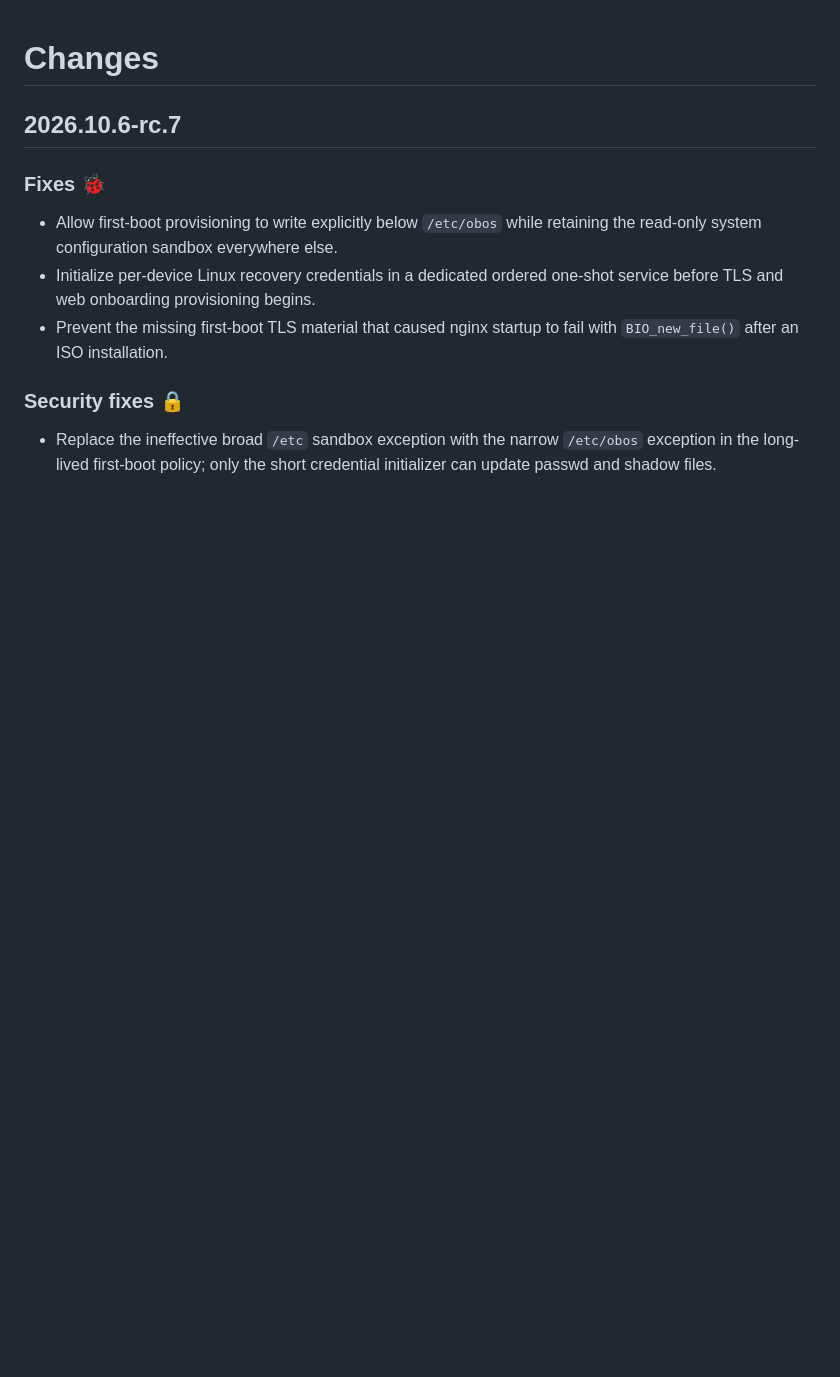
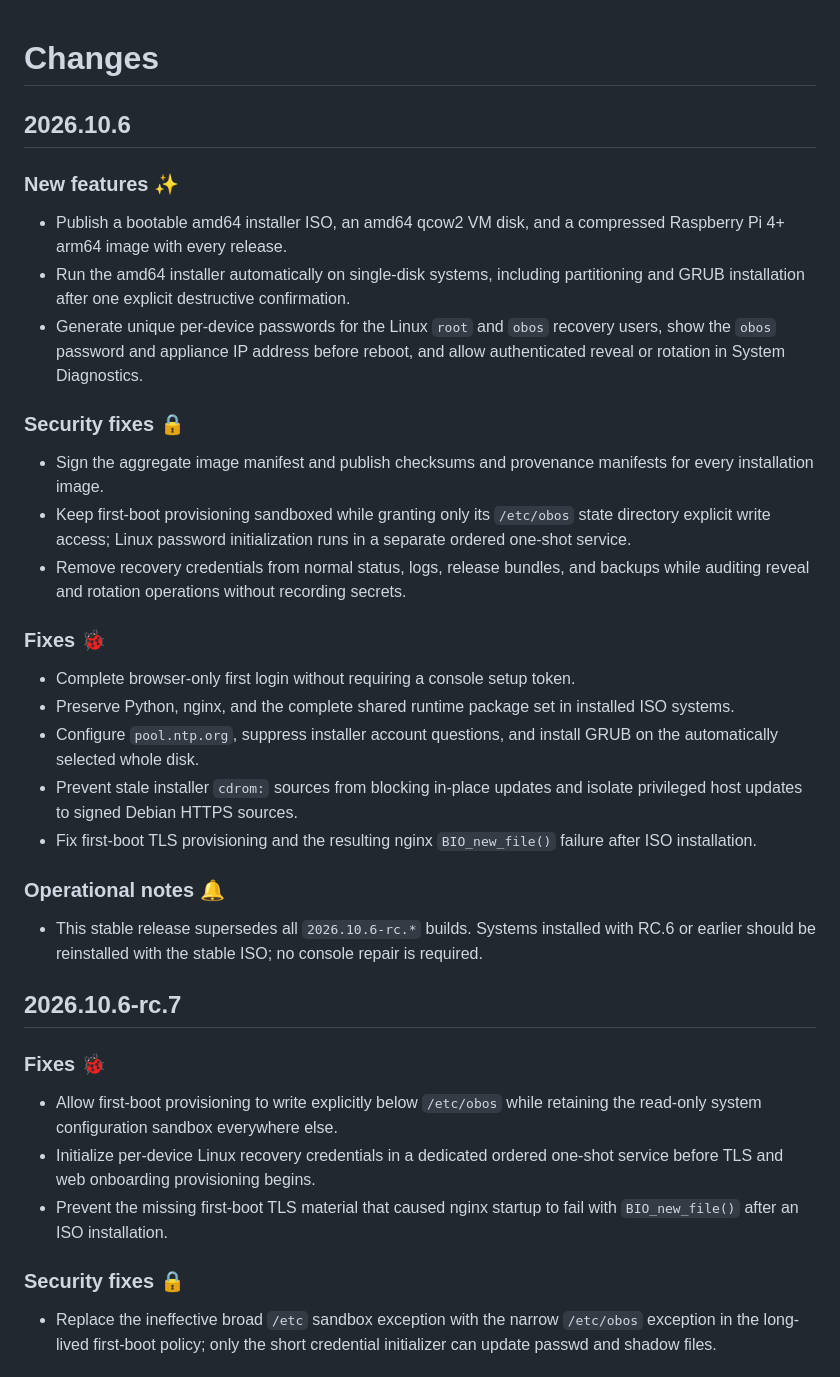
Before and after one commit to abeggled/openbridgeos, a Markdown page: RELEASENOTES.md, the part around the change. Drawn GitHub-style; blank space fills up the shorter version.

Commit message:
docs: prepare 2026.10.6 release notes (#255)

```diff
--- a/RELEASENOTES.md
+++ b/RELEASENOTES.md
@@ -1,4 +1,22 @@
 # Changes
+## 2026.10.6
+### New features ✨
+* Publish a bootable amd64 installer ISO, an amd64 qcow2 VM disk, and a compressed Raspberry Pi 4+ arm64 image with every release.
+* Run the amd64 installer automatically on single-disk systems, including partitioning and GRUB installation after one explicit destructive confirmation.
+* Generate unique per-device passwords for the Linux `root` and `obos` recovery users, show the `obos` password and appliance IP address before reboot, and allow authenticated reveal or rotation in System Diagnostics.
+### Security fixes 🔒
+* Sign the aggregate image manifest and publish checksums and provenance manifests for every installation image.
+* Keep first-boot provisioning sandboxed while granting only its `/etc/obos` state directory explicit write access; Linux password initialization runs in a separate ordered one-shot service.
+* Remove recovery credentials from normal status, logs, release bundles, and backups while auditing reveal and rotation operations without recording secrets.
+### Fixes 🐞
+* Complete browser-only first login without requiring a console setup token.
+* Preserve Python, nginx, and the complete shared runtime package set in installed ISO systems.
+* Configure `pool.ntp.org`, suppress installer account questions, and install GRUB on the automatically selected whole disk.
+* Prevent stale installer `cdrom:` sources from blocking in-place updates and isolate privileged host updates to signed Debian HTTPS sources.
+* Fix first-boot TLS provisioning and the resulting nginx `BIO_new_file()` failure after ISO installation.
+### Operational notes 🔔
+* This stable release supersedes all `2026.10.6-rc.*` builds. Systems installed with RC.6 or earlier should be reinstalled with the stable ISO; no console repair is required.
+
 ## 2026.10.6-rc.7
 ### Fixes 🐞
 * Allow first-boot provisioning to write explicitly below `/etc/obos` while retaining the read-only system configuration sandbox everywhere else.
```
